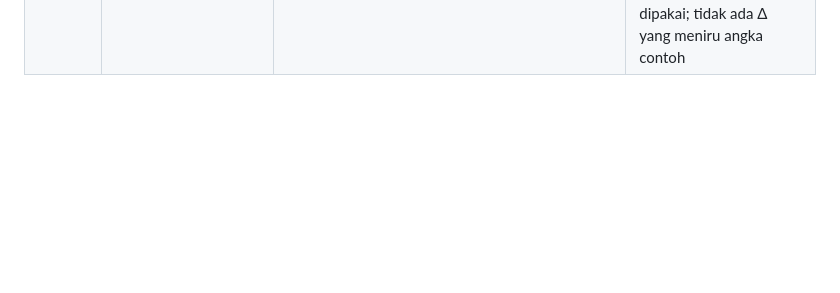
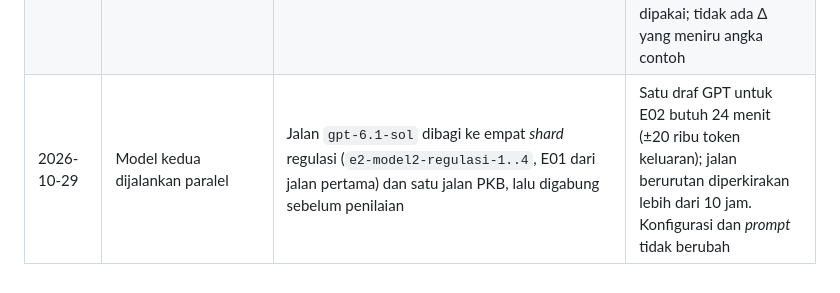
Before and after one commit to obikastanya/pph_payroll_with_knowledge_base, a Markdown page: PANDUAN_PENELITIAN.md, the part around the change. Drawn GitHub-style; blank space fills up the shorter version.

Commit message:
Keputusan: model kedua dijalankan paralel per shard
Co-Authored-By: Claude Opus 5.5 <noreply@anthropic.com>

```diff
--- a/PANDUAN_PENELITIAN.md
+++ b/PANDUAN_PENELITIAN.md
@@ -853,3 +853,4 @@ Judul penelitian: *Knowledge-Based System* Adaptif untuk Perhitungan PPh 21 deng
 | 2026-10-28 | AB1: *prompt* formalisasi dan G1–G4 | Pesan penyusunan AB1 meminta KB utuh dari dokumen yang berlaku; G5 tidak dipakai | Dengan pesan penyusunan alur, model hanya menulis pembaruan dokumen terbaru (1 unsur; jalan pertama disimpan di `results_prompt_v1`); G5 dirancang untuk Δ inkremental |
 | 2026-10-28 | Detektor dampak v2 (eksploratori) | `impact_policy_v2.rq` menambah jenis (d): aturan kebijakan menghasilkan fakta di $F_\Delta$; dilaporkan berdampingan dengan detektor beku | Menutup celah yang ditemukan pada RQ4; tidak menggantikan hasil H4 |
 | 2026-10-29 | Putusan H1 | Hasil utama RA 16/16 dengan Δ konvensi pembulatan (penyelarasan basis uji); konservatif 15/16; kepekaan 8/16 | Tinjauan independen: konvensi pembulatan ke bawah dinyatakan di setiap contoh; contoh disegel sebelum tafsir PER-11/PJ/2025 dipakai; tidak ada Δ yang meniru angka contoh |
+| 2026-10-29 | Model kedua dijalankan paralel | Jalan `gpt-6.1-sol` dibagi ke empat *shard* regulasi (`e2-model2-regulasi-1..4`, E01 dari jalan pertama) dan satu jalan PKB, lalu digabung sebelum penilaian | Satu draf GPT untuk E02 butuh 24 menit (±20 ribu token keluaran); jalan berurutan diperkirakan lebih dari 10 jam. Konfigurasi dan *prompt* tidak berubah |
```
